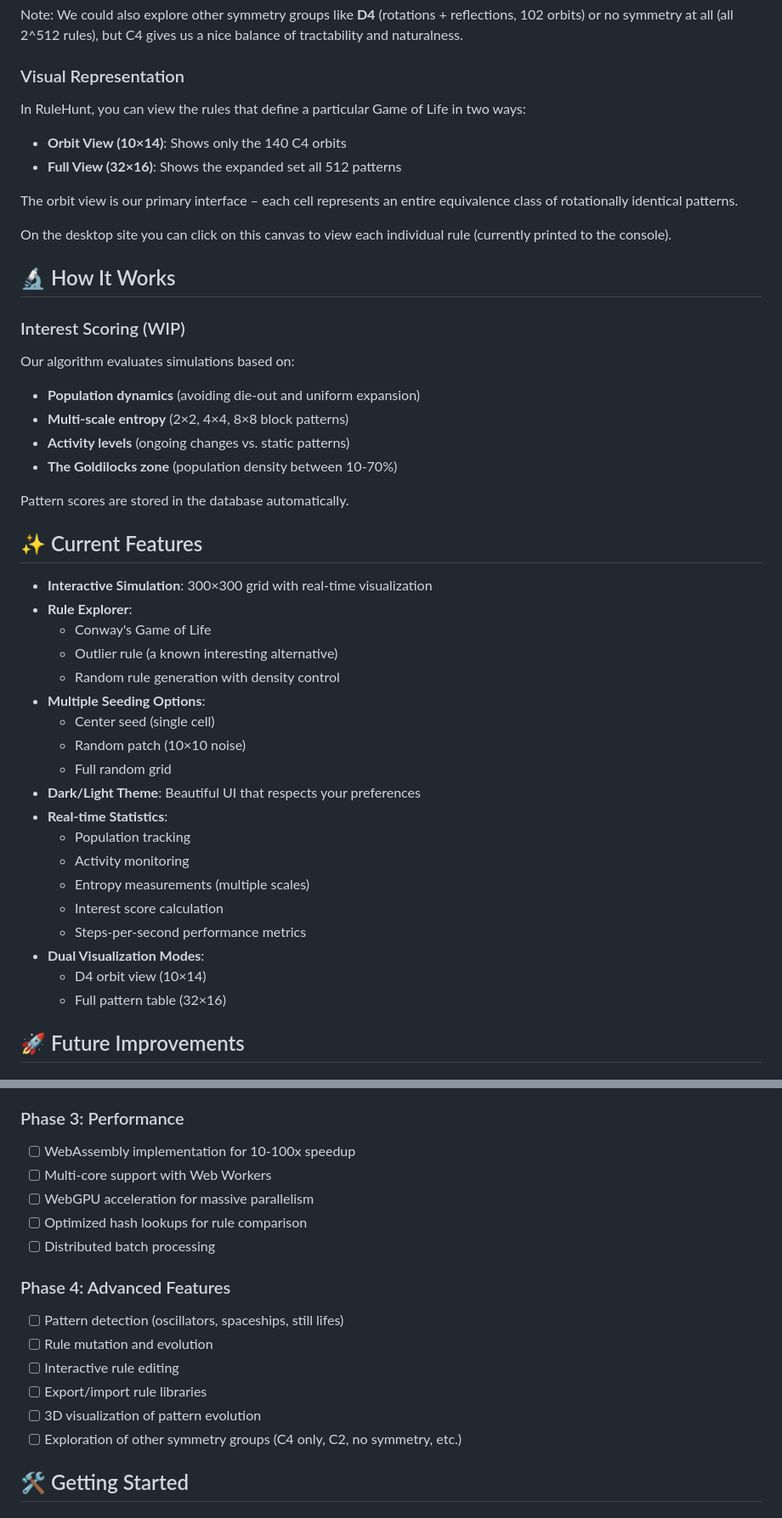
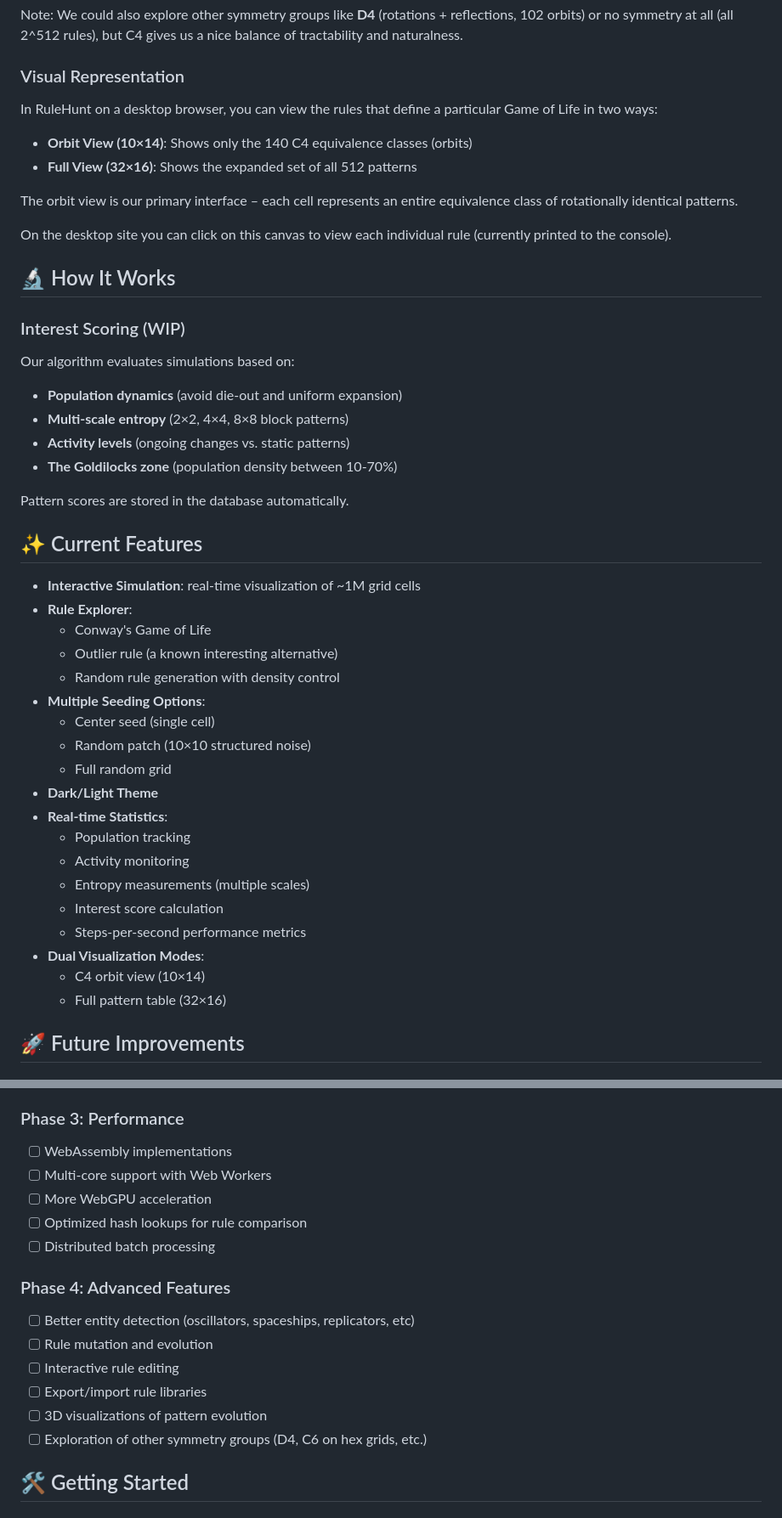
Before and after one commit to rulehunt/rulehunt, a Markdown page: README.md, 2 parts joined by grey strips. Shown at 85% size. GitHub-like rendering.

Commit message:
fix: readme corrections

```diff
--- a/README.md
+++ b/README.md
@@ -66,10 +66,10 @@ Note: We could also explore other symmetry groups like **D4** (rotations + refle
 
 ### Visual Representation
 
-In RuleHunt, you can view the rules that define a particular Game of Life in two ways:
+In RuleHunt on a desktop browser, you can view the rules that define a particular Game of Life in two ways:
 
-- **Orbit View (10×14)**: Shows only the 140 C4 orbits
-- **Full View (32×16)**: Shows the expanded set all 512 patterns
+- **Orbit View (10×14)**: Shows only the 140 C4 equivalence classes (orbits)
+- **Full View (32×16)**: Shows the expanded set of all 512 patterns
 
 The orbit view is our primary interface – each cell represents an entire equivalence class of rotationally identical patterns.
 
@@ -80,7 +80,7 @@ On the desktop site you can click on this canvas to view each individual rule (c
 ### Interest Scoring (WIP)
 
 Our algorithm evaluates simulations based on:
-- **Population dynamics** (avoiding die-out and uniform expansion)
+- **Population dynamics** (avoid die-out and uniform expansion)
 - **Multi-scale entropy** (2×2, 4×4, 8×8 block patterns)
 - **Activity levels** (ongoing changes vs. static patterns)
 - **The Goldilocks zone** (population density between 10-70%)
@@ -89,16 +89,16 @@ Pattern scores are stored in the database automatically.
 
 ## ✨ Current Features
 
-- **Interactive Simulation**: 300×300 grid with real-time visualization
+- **Interactive Simulation**: real-time visualization of ~1M grid cells
 - **Rule Explorer**:
   - Conway's Game of Life
   - Outlier rule (a known interesting alternative)
   - Random rule generation with density control
 - **Multiple Seeding Options**:
   - Center seed (single cell)
-  - Random patch (10×10 noise)
+  - Random patch (10×10 structured noise)
   - Full random grid
-- **Dark/Light Theme**: Beautiful UI that respects your preferences
+- **Dark/Light Theme**
 - **Real-time Statistics**:
   - Population tracking
   - Activity monitoring
@@ -106,7 +106,7 @@ Pattern scores are stored in the database automatically.
   - Interest score calculation
   - Steps-per-second performance metrics
 - **Dual Visualization Modes**:
-  - D4 orbit view (10×14)
+  - C4 orbit view (10×14)
   - Full pattern table (32×16)
 
 ## 🚀 Future Improvements
@@ -125,19 +125,19 @@ Pattern scores are stored in the database automatically.
 - [ ] Social sharing of discoveries
 
 ### Phase 3: Performance
-- [ ] WebAssembly implementation for 10-100x speedup
+- [ ] WebAssembly implementations
 - [ ] Multi-core support with Web Workers
-- [ ] WebGPU acceleration for massive parallelism
+- [ ] More WebGPU acceleration
 - [ ] Optimized hash lookups for rule comparison
 - [ ] Distributed batch processing
 
 ### Phase 4: Advanced Features
-- [ ] Pattern detection (oscillators, spaceships, still lifes)
+- [ ] Better entity detection (oscillators, spaceships, replicators, etc)
 - [ ] Rule mutation and evolution
 - [ ] Interactive rule editing
 - [ ] Export/import rule libraries
-- [ ] 3D visualization of pattern evolution
-- [ ] Exploration of other symmetry groups (C4 only, C2, no symmetry, etc.)
+- [ ] 3D visualizations of pattern evolution
+- [ ] Exploration of other symmetry groups (D4, C6 on hex grids, etc.)
 
 ## 🛠️ Getting Started
 
```
Also changed, not shown: other parts of README.md (+5 -5 lines).
